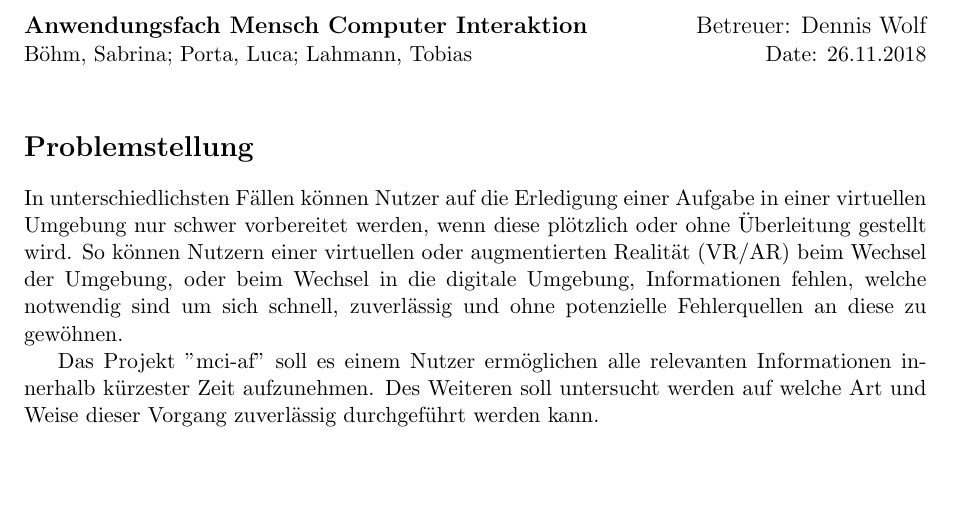
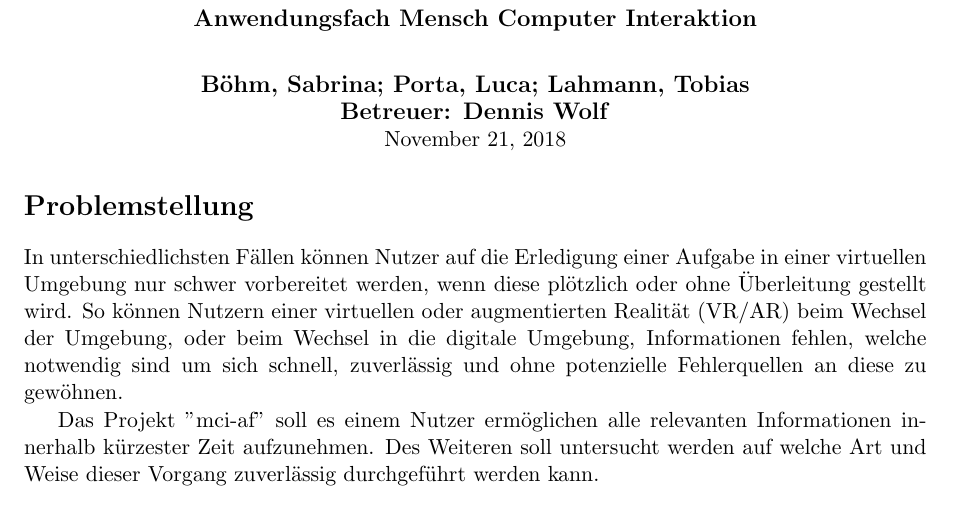
Before and after one commit to tlahmann/mci-af, a LaTeX document (mci.tex): part of page 1 of 2 before the commit and part of page 1 of 3 after it, cut so that both start at the same text, the shorter picture padded with empty space. Compiled offline with pdfLaTeX.

Commit message:
Restyle title of document

```diff
--- a/mci.tex
+++ b/mci.tex
@@ -5,9 +5,14 @@
 \newcommand{\projectName}{"mci-af" }
 
 \begin{document}
-\noindent
-\large\textbf{Anwendungsfach Mensch Computer Interaktion} \hfill Betreuer: Dennis Wolf \\
-\normalsize Böhm, Sabrina; Porta, Luca; Lahmann, Tobias \hfill Date: 26.11.2018 \\
+\begin{center}
+	\textbf{\LARGE{\projectName}}\\
+    \textbf{\large{Anwendungsfach Mensch Computer Interaktion}}\\
+	\vspace{7mm}
+    \textbf{\large{Böhm, Sabrina; Porta, Luca; Lahmann, Tobias}}\\
+	\textbf{\large{Betreuer: Dennis Wolf}}\\
+	\today
+\end{center}
 
 % \section*{Abstract}
 % Hier sollte ein Abstract stehen, vielleicht reichen die folgenden Sections aber auch schon ohne einen 'formellen' Abstract.
```
